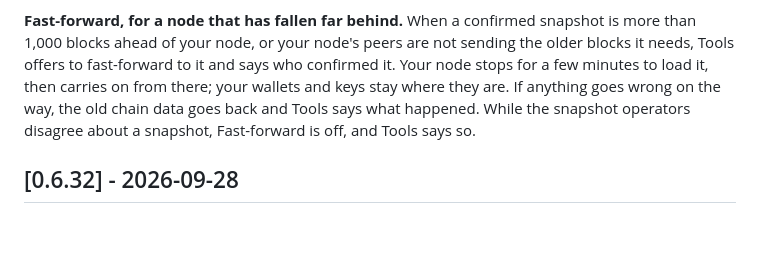
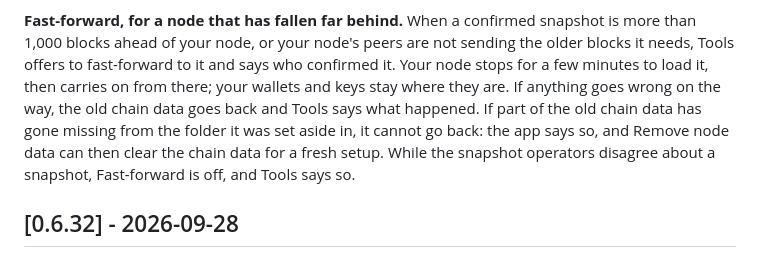
Before and after one commit to MendeMatthias/easynode, a Markdown page: apps/node/CHANGELOG.md, the part around the change. GitHub-like rendering; blank space fills up the shorter version.

Commit message:
changelog: Fast-forward's entry, true to the code after the fix wave
The stray line break is gone. "Tools offers" now holds for a node that
checks blocks as well (review I1), and "the old chain data goes back and
Tools says what happened" for the stuck cases too (review I4). The one case
where the old chain cannot come back (part of it missing from its folder)
is said plainly, with Remove node data as the way out (review M6). Still
the last entry of Unreleased. Review M8.

Co-Authored-By: Claude Opus 5.5 <noreply@anthropic.com>

```diff
--- a/apps/node/CHANGELOG.md
+++ b/apps/node/CHANGELOG.md
@@ -119,11 +119,13 @@ refuses.
 **Fast-forward, for a node that has fallen far behind.** When a confirmed
 snapshot is more than 1,000 blocks ahead of your node, or your node's peers
 are not sending the older blocks it needs, Tools offers to fast-forward to it
-and says who confirmed it. Your node stops for a few
-minutes to load it, then carries on from there; your wallets and keys stay
-where they are. If anything goes wrong on the way, the old chain data goes
-back and Tools says what happened. While the snapshot operators disagree
-about a snapshot, Fast-forward is off, and Tools says so.
+and says who confirmed it. Your node stops for a few minutes to load it, then
+carries on from there; your wallets and keys stay where they are. If anything
+goes wrong on the way, the old chain data goes back and Tools says what
+happened. If part of the old chain data has gone missing from the folder it
+was set aside in, it cannot go back: the app says so, and Remove node data
+can then clear the chain data for a fresh setup. While the snapshot operators
+disagree about a snapshot, Fast-forward is off, and Tools says so.
 
 ## [0.6.32] - 2026-09-28
 
```
